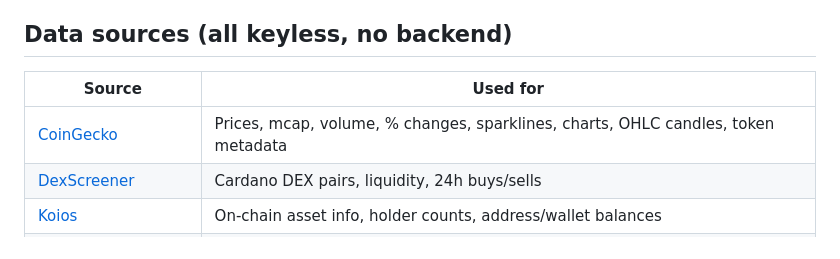
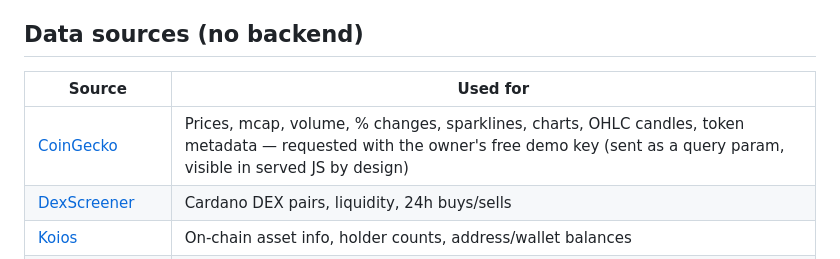
Before and after one commit to Kshot3000/NightDream.io, a Markdown page: README.md, the part around the change. GitHub-like rendering.

Commit message:
README: drop stale 'keyless' claim — CoinGecko demo key is sent on requests by design

```diff
--- a/README.md
+++ b/README.md
@@ -16,11 +16,11 @@ candlestick charts, DEX liquidity analytics, real wallet portfolios (CIP-30), an
 - **Midnight desk** — live NIGHT stats + chart, DUST generation model calculator, Cardano ↔ Midnight bridge explainer
 - **Watchlist + ⌘K command palette** — persisted locally
 
-## Data sources (all keyless, no backend)
+## Data sources (no backend)
 
 | Source | Used for |
 |---|---|
-| [CoinGecko](https://www.coingecko.com) | Prices, mcap, volume, % changes, sparklines, charts, OHLC candles, token metadata |
+| [CoinGecko](https://www.coingecko.com) | Prices, mcap, volume, % changes, sparklines, charts, OHLC candles, token metadata — requested with the owner's free demo key (sent as a query param, visible in served JS by design) |
 | [DexScreener](https://dexscreener.com) | Cardano DEX pairs, liquidity, 24h buys/sells |
 | [Koios](https://www.koios.rest) | On-chain asset info, holder counts, address/wallet balances |
 | [MinSwap aggregator](https://minswap.org) | ADA/USD reference price |
```
